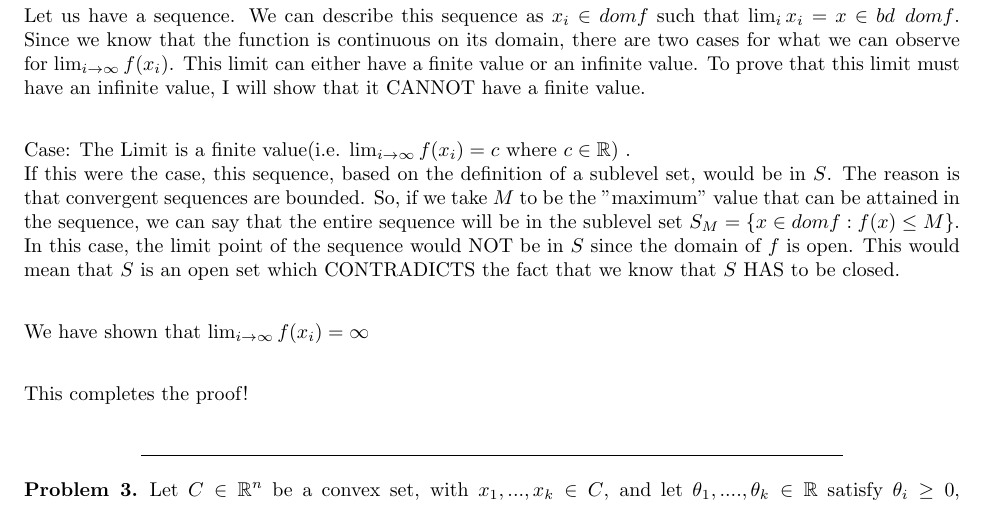
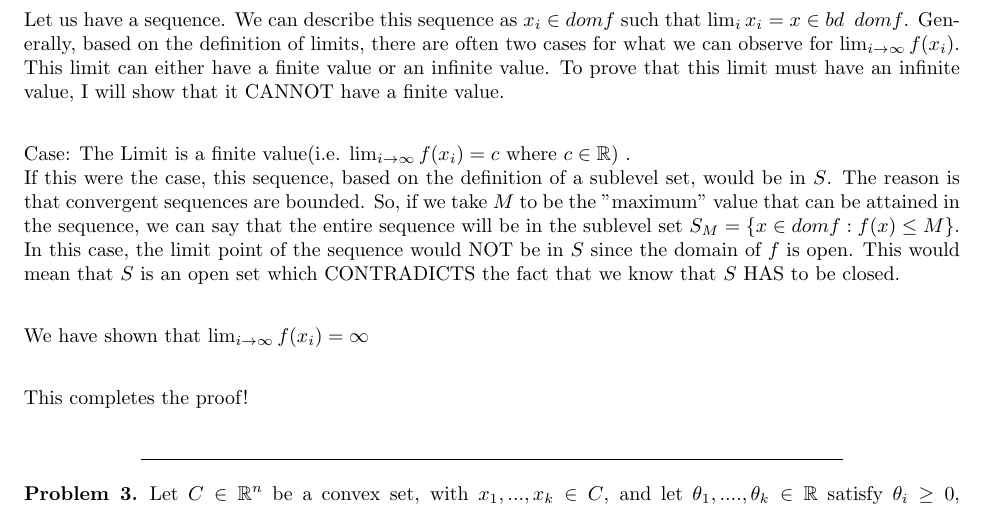
Before and after one commit to Ravi-Raghavan/ConvexOptimization, a LaTeX problem sheet (hw2.tex): part of page 3 of 5, cut so that both start at the same text. Compiled offline with pdfLaTeX.

Commit message:
Put HW 2 Latex

```diff
--- a/hw2.tex
+++ b/hw2.tex
@@ -195,7 +195,7 @@ By proving that any such sub-level set is closed, we have showed that the functi
 Step 2: "only if" direction \newline
 We know that the function $f$ is continuous and closed and the domain $f$ is open. Let's analyze any given sublevel set of the function $f$. Given any constant $\alpha \in \mathbb{R}$, a sublevel set is defined as $S = \{x \in dom f : f(x) \leq \alpha \}$. Due to the fact that the function $f$ is closed, we know that any such sublevel set is CLOSED. The definition of a closed set is that the limit point of every CONVERGENT sequence is within that set.
 
-Let us have a sequence. We can describe this sequence as $x_i \in dom f$ such that $\lim_{i} x_i = x \in bd \enspace dom f$. Since we know that the function is continuous on its domain, there are two cases for what we can observe for $\lim_{i\to\infty} f(x_i)$. This limit can either have a finite value or an infinite value. To prove that this limit must have an infinite value, I will show that it CANNOT have a finite value. \newline
+Let us have a sequence. We can describe this sequence as $x_i \in dom f$ such that $\lim_{i} x_i = x \in bd \enspace dom f$. Generally, based on the definition of limits, there are often two cases for what we can observe for $\lim_{i\to\infty} f(x_i)$. This limit can either have a finite value or an infinite value. To prove that this limit must have an infinite value, I will show that it CANNOT have a finite value. \newline
 
 Case: The Limit is a finite value(i.e. $\lim_{i\to\infty} f(x_i) = c$ where $c \in \mathbb{R}$) . \newline
 If this were the case, this sequence, based on the definition of a sublevel set, would be in $S$. The reason is that convergent sequences are bounded. So, if we take $M$ to be the "maximum" value that can be attained in the sequence, we can say that the entire sequence will be in the sublevel set $S_M = \{x \in dom f : f(x) \leq M \}$. In this case, the limit point of the sequence would NOT be in $S$ since the domain of $f$ is open. This would mean that $S$ is an open set which CONTRADICTS the fact that we know that $S$ HAS to be closed. \newline
```
